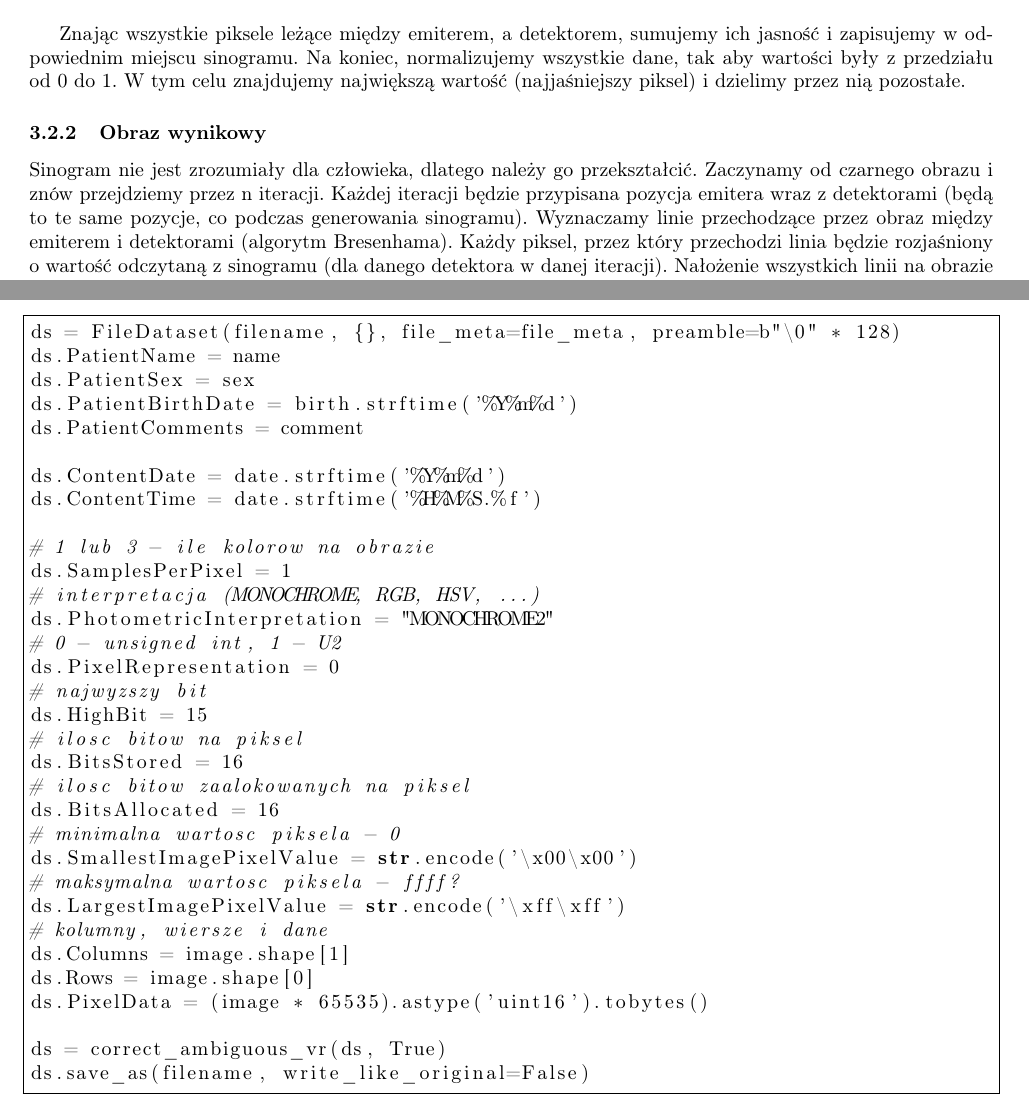
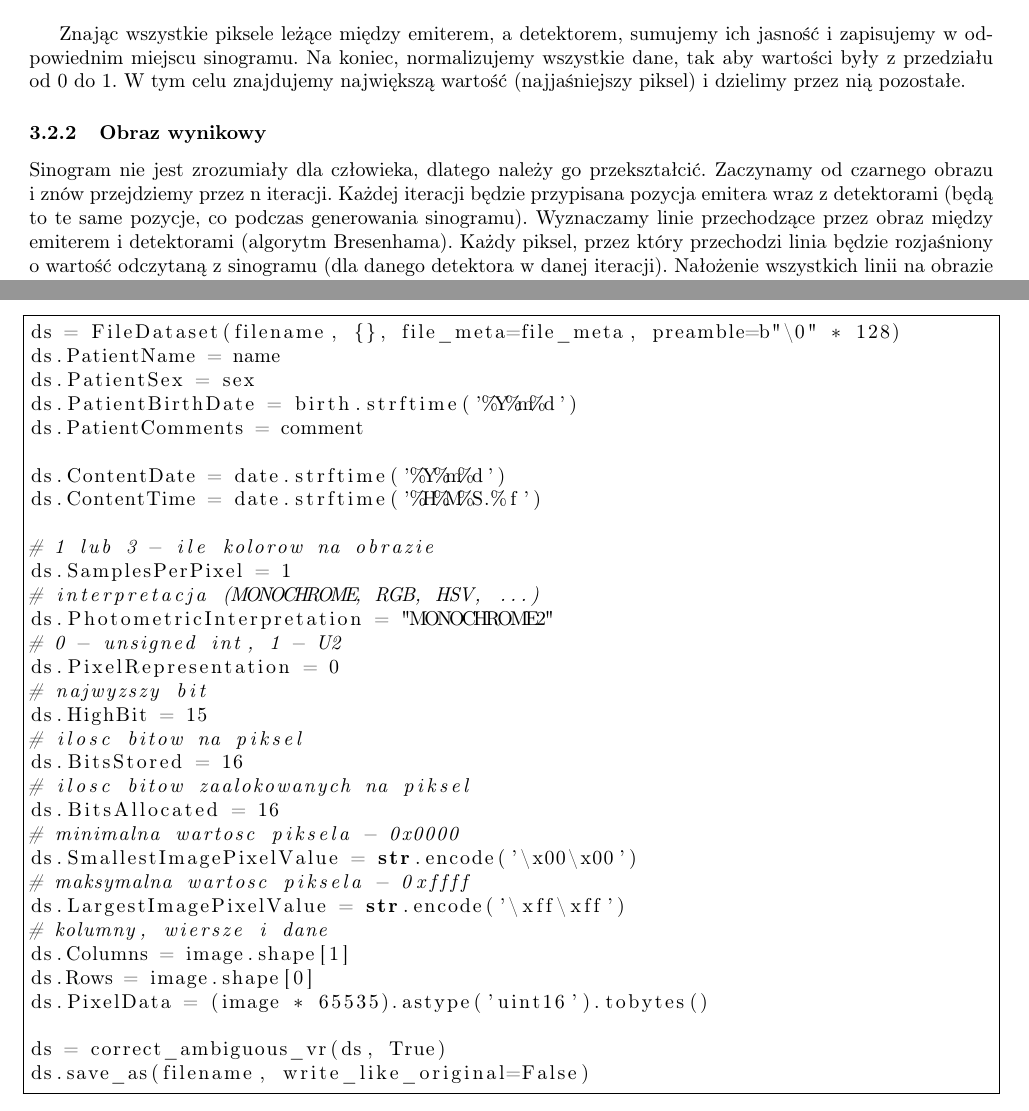
Before and after one commit to clmrv/tomograf, a LaTeX document (raport/raport_tomograf.tex): two parts of pages 2 and 5 of 7, joined at a grey line, cut so that both start at the same text. Compiled offline with pdfLaTeX.

Commit message:
Drobne poprawki

```diff
--- a/raport/raport_tomograf.tex
+++ b/raport/raport_tomograf.tex
@@ -12,7 +12,7 @@
 \marginsize{2cm}{2cm}{2cm}{2cm}
 
 \title{Symulator tomografu komputerowego}
-\author{Przemysław Ambroży, Błażej Celmer}
+\author{Przemysław Ambroży (141182), Błażej Celmer (141197)}
 
 \begin{document}
 	\maketitle
@@ -114,7 +114,7 @@ for i in range(x1, x2):
 				\subsubsection{Obraz wynikowy}
 					Sinogram nie jest zrozumiały dla człowieka,
 					dlatego należy go przekształcić.
-					Zaczynamy od czarnego obrazu i znów przejdziemy przez n iteracji.
+					Zaczynamy od czarnego obrazu i~znów przejdziemy przez n iteracji.
 					Każdej iteracji będzie przypisana pozycja emitera wraz z~detektorami
 					(będą to te same pozycje, co podczas generowania sinogramu).
 					Wyznaczamy linie przechodzące przez obraz między emiterem i detektorami (algorytm Bresenhama).
@@ -241,9 +241,9 @@ ds.HighBit = 15
 ds.BitsStored = 16
 # ilosc bitow zaalokowanych na piksel
 ds.BitsAllocated = 16
-# minimalna wartosc piksela - 0
+# minimalna wartosc piksela - 0x0000
 ds.SmallestImagePixelValue = str.encode('\x00\x00')
-# maksymalna wartosc piksela - ffff?
+# maksymalna wartosc piksela - 0xffff
 ds.LargestImagePixelValue = str.encode('\xff\xff')
 # kolumny, wiersze i dane
 ds.Columns = image.shape[1]
```
Also changed, not shown: raport/raport_tomograf.tex (2 more changed lines), 1 other file.
